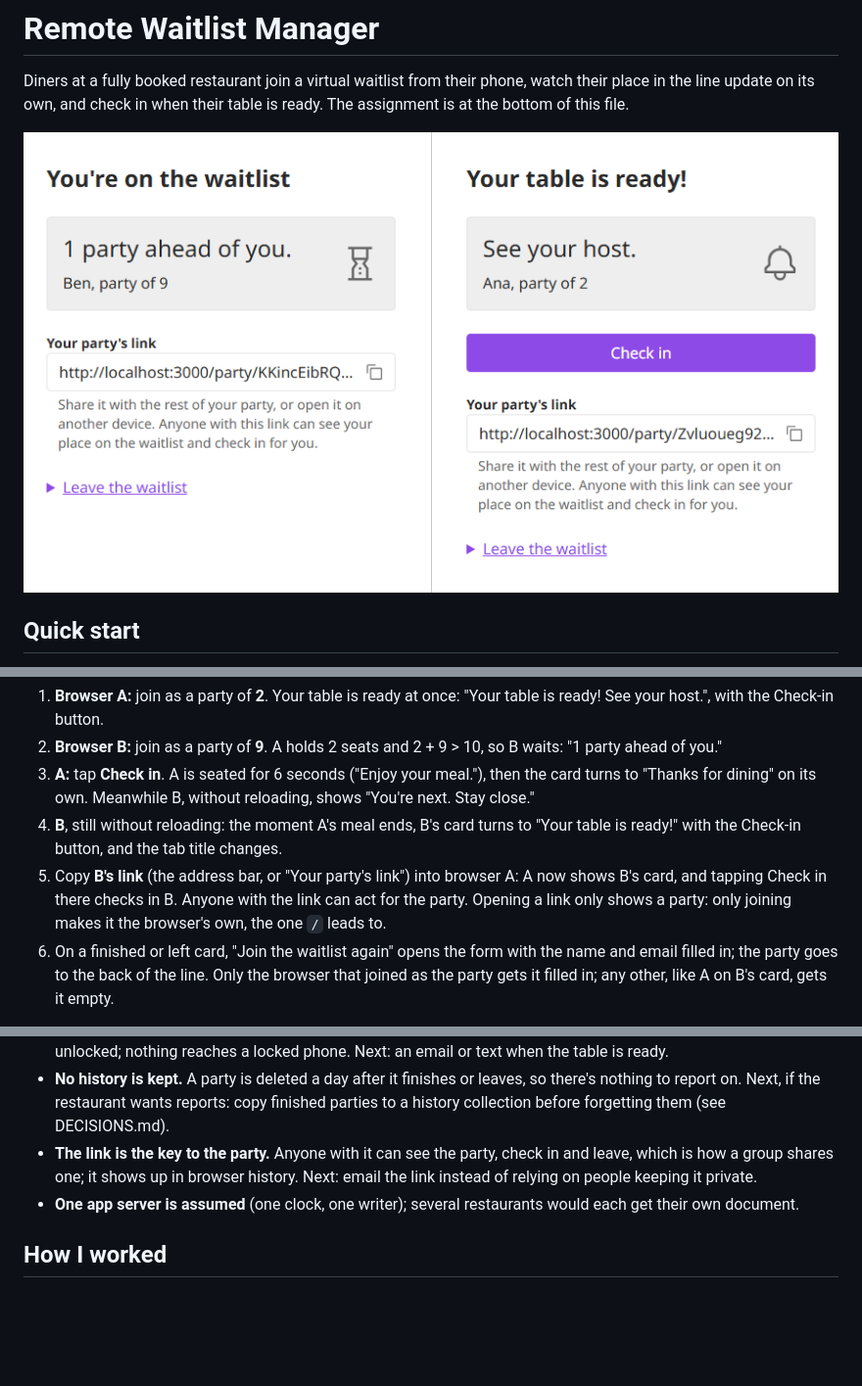
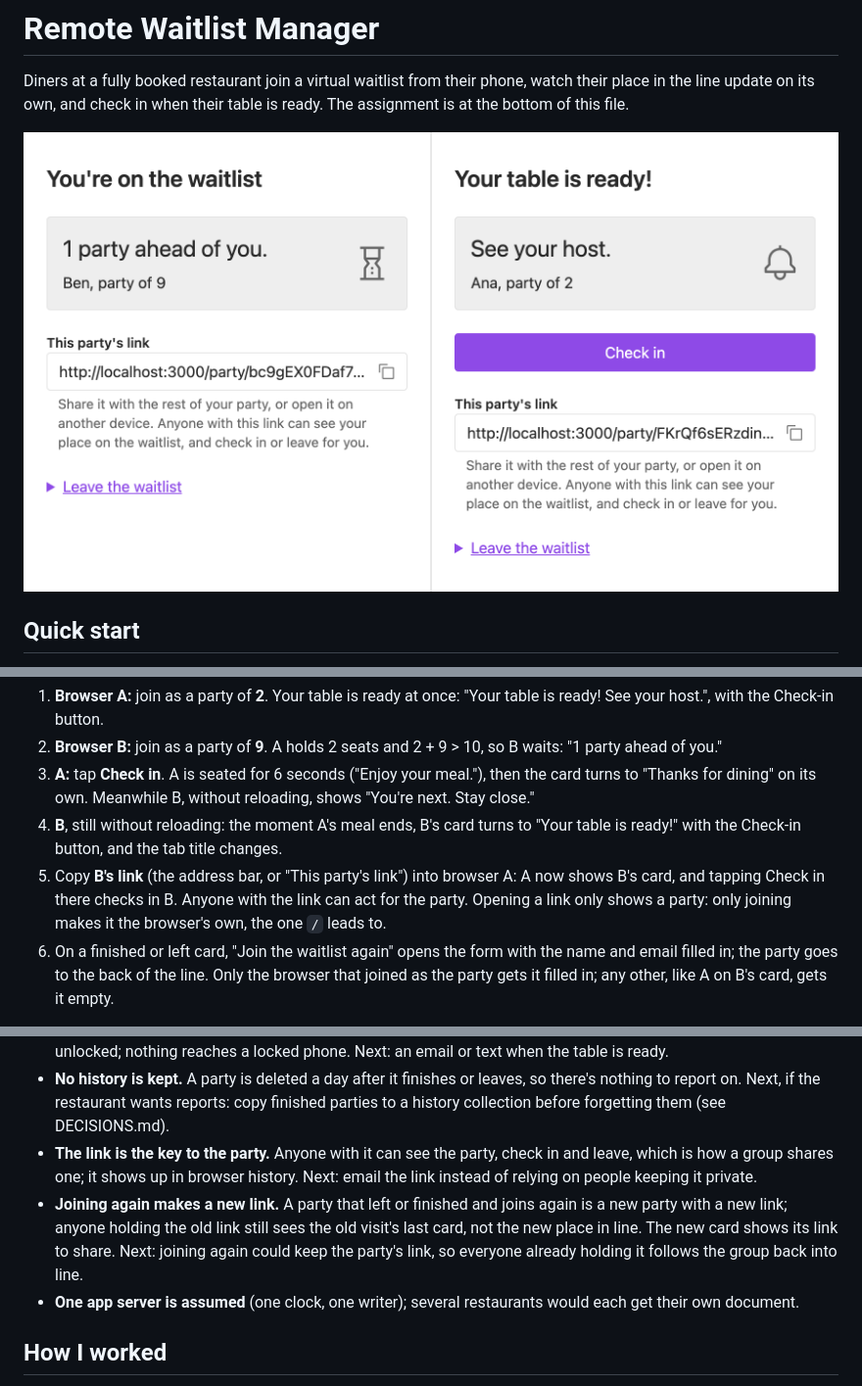
Before and after one commit to Gabe-Goodman/remote-waitlist-manager, a Markdown page: README.md, 3 parts joined by grey strips. Shown at 98% size. GitHub-like rendering; pictures changed too: docs/screenshot.png; blank space fills up the shorter version.

```diff
--- a/README.md
+++ b/README.md
@@ -26,7 +26,7 @@ The restaurant has 10 seats, and a party is served for 3 seconds per person. Use
 2. **Browser B:** join as a party of **9**. A holds 2 seats and 2 + 9 > 10, so B waits: "1 party ahead of you."
 3. **A:** tap **Check in**. A is seated for 6 seconds ("Enjoy your meal."), then the card turns to "Thanks for dining" on its own. Meanwhile B, without reloading, shows "You're next. Stay close."
 4. **B**, still without reloading: the moment A's meal ends, B's card turns to "Your table is ready!" with the Check-in button, and the tab title changes.
-5. Copy **B's link** (the address bar, or "Your party's link") into browser A: A now shows B's card, and tapping Check in there checks in B. Anyone with the link can act for the party. Opening a link only shows a party: only joining makes it the browser's own, the one `/` leads to.
+5. Copy **B's link** (the address bar, or "This party's link") into browser A: A now shows B's card, and tapping Check in there checks in B. Anyone with the link can act for the party. Opening a link only shows a party: only joining makes it the browser's own, the one `/` leads to.
 6. On a finished or left card, "Join the waitlist again" opens the form with the name and email filled in; the party goes to the back of the line. Only the browser that joined as the party gets it filled in; any other, like A on B's card, gets it empty.
 
 Try the edges too: join twice with the same email, double-tap Join, leave the waitlist, or turn JavaScript off (every screen still works; the card updates on reload instead).
@@ -165,6 +165,7 @@ The e2e tests start their own copy of the app and stop it when they finish, the
 - **No alerts on a locked phone.** The card updates while the page is open and refreshes when the phone is unlocked; nothing reaches a locked phone. Next: an email or text when the table is ready.
 - **No history is kept.** A party is deleted a day after it finishes or leaves, so there's nothing to report on. Next, if the restaurant wants reports: copy finished parties to a history collection before forgetting them (see DECISIONS.md).
 - **The link is the key to the party.** Anyone with it can see the party, check in and leave, which is how a group shares one; it shows up in browser history. Next: email the link instead of relying on people keeping it private.
+- **Joining again makes a new link.** A party that left or finished and joins again is a new party with a new link; anyone holding the old link still sees the old visit's last card, not the new place in line. The new card shows its link to share. Next: joining again could keep the party's link, so everyone already holding it follows the group back into line.
 - **One app server is assumed** (one clock, one writer); several restaurants would each get their own document.
 
 ## How I worked
```
Also changed, not shown: DECISIONS.md (+3 -1 lines), 8 other files.
